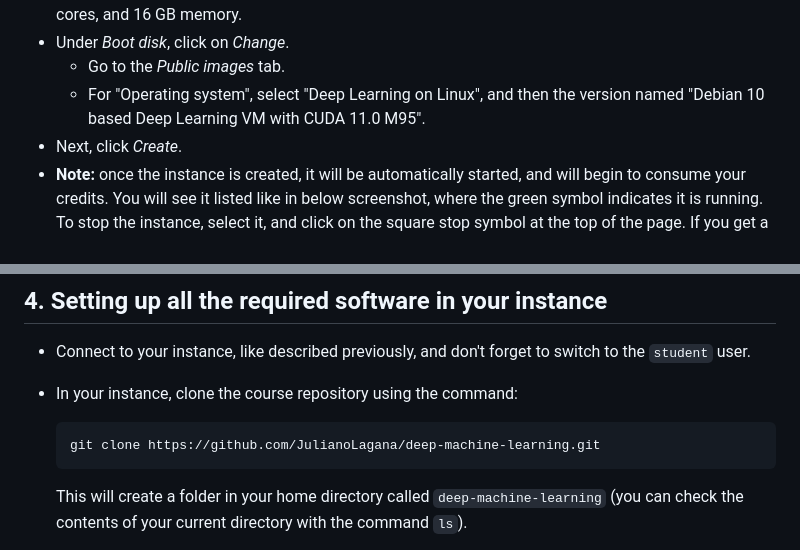
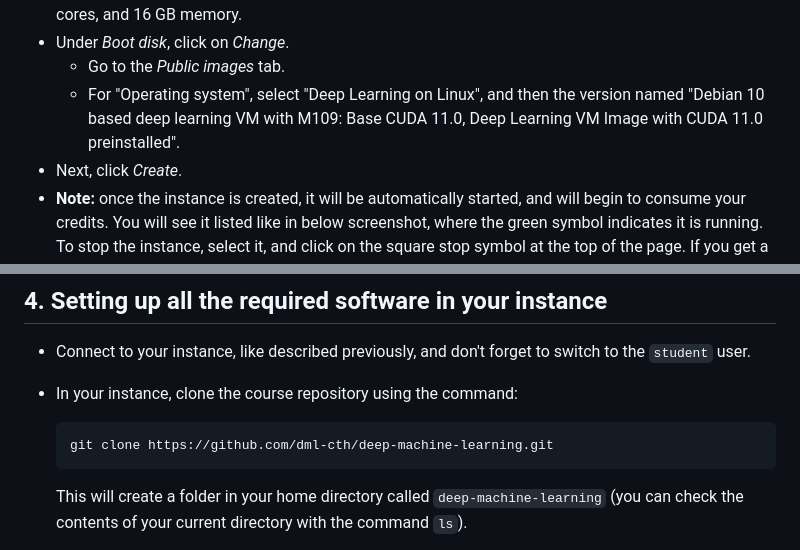
Before and after one commit to dml-cth/deep-machine-learning, a Markdown page: instructions/02a_google_cloud_instructions.md, 2 parts joined by grey strips. GitHub-like rendering.

````diff
--- a/instructions/02a_google_cloud_instructions.md
+++ b/instructions/02a_google_cloud_instructions.md
@@ -55,7 +55,7 @@ You will always be interacting with your instance in Google's servers via a term
 - In the "Machine type" menu, select "custom" in the "Machine type" dropdown list, and select 8 vCPU cores, and 16 GB memory.
 - Under _Boot disk_, click on _Change_.
   - Go to the _Public images_ tab.
-  - For "Operating system", select "Deep Learning on Linux", and then the version named "Debian 10 based Deep Learning VM with CUDA 11.0 M95".
+  - For "Operating system", select "Deep Learning on Linux", and then the version named "Debian 10 based deep learning VM with M109: Base CUDA 11.0, Deep Learning VM Image with CUDA 11.0 preinstalled".
 - Next, click _Create_.
 - **Note:** once the instance is created, it will be automatically started, and will begin to consume your credits. You will see it listed like in below screenshot, where the green symbol indicates it is running. To stop the instance, select it, and click on the square stop symbol at the top of the page. If you get a warning message, just proceed.<br />
   ![Running instance](figs/gcp-running-vm-instance.png)
@@ -106,7 +106,7 @@ sudo -Hu student bash -c 'cd; bash'
 - In your instance, clone the course repository using the command:
 
   ```
-  git clone https://github.com/JulianoLagana/deep-machine-learning.git
+  git clone https://github.com/dml-cth/deep-machine-learning.git
   ```
 
   This will create a folder in your home directory called `deep-machine-learning` (you can check the contents of your current directory with the command `ls`).
````
Also changed, not shown: other parts of instructions/02a_google_cloud_instructions.md (+1 -1 lines).
